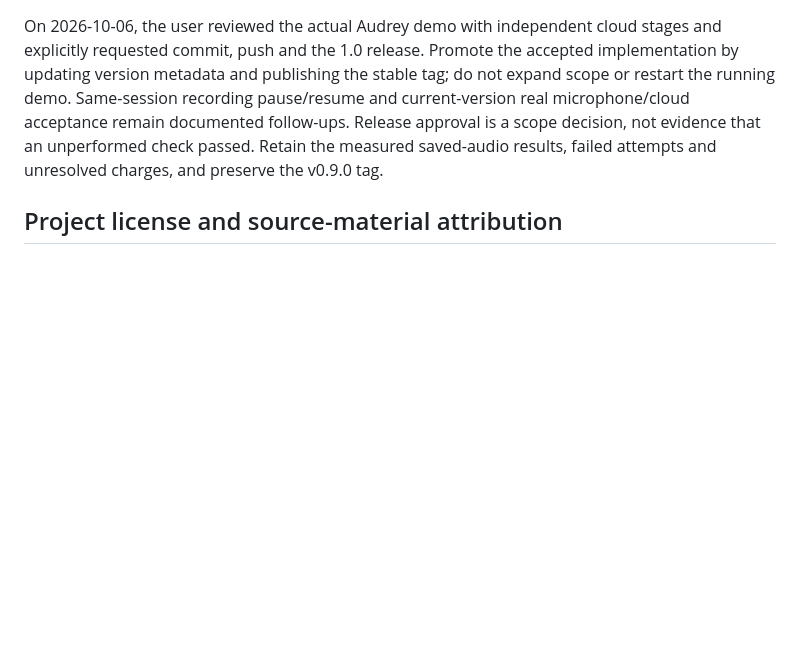
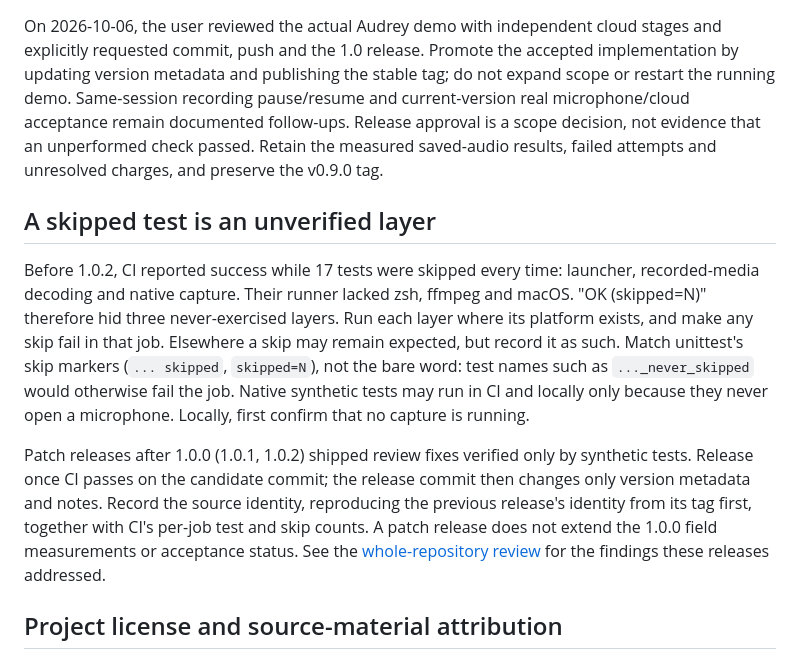
Before and after one commit to nishio/live-lecture-translation, a Markdown page: wiki/engineering-decisions.md, the part around the change. GitHub-like rendering; blank space fills up the shorter version.

Commit message:
docs: file back skipped-test and patch-release practice
Co-Authored-By: Claude Opus 5.5 <noreply@anthropic.com>

```diff
--- a/wiki/engineering-decisions.md
+++ b/wiki/engineering-decisions.md
@@ -160,6 +160,12 @@ Synthetic checks and a targeted translation comparison support their measured la
 
 On 2026-10-06, the user reviewed the actual Audrey demo with independent cloud stages and explicitly requested commit, push and the 1.0 release. Promote the accepted implementation by updating version metadata and publishing the stable tag; do not expand scope or restart the running demo. Same-session recording pause/resume and current-version real microphone/cloud acceptance remain documented follow-ups. Release approval is a scope decision, not evidence that an unperformed check passed. Retain the measured saved-audio results, failed attempts and unresolved charges, and preserve the v0.9.0 tag.
 
+## A skipped test is an unverified layer
+
+Before 1.0.2, CI reported success while 17 tests were skipped every time: launcher, recorded-media decoding and native capture. Their runner lacked zsh, ffmpeg and macOS. "OK (skipped=N)" therefore hid three never-exercised layers. Run each layer where its platform exists, and make any skip fail in that job. Elsewhere a skip may remain expected, but record it as such. Match unittest's skip markers (`... skipped`, `skipped=N`), not the bare word: test names such as `..._never_skipped` would otherwise fail the job. Native synthetic tests may run in CI and locally only because they never open a microphone. Locally, first confirm that no capture is running.
+
+Patch releases after 1.0.0 (1.0.1, 1.0.2) shipped review fixes verified only by synthetic tests. Release once CI passes on the candidate commit; the release commit then changes only version metadata and notes. Record the source identity, reproducing the previous release's identity from its tag first, together with CI's per-job test and skip counts. A patch release does not extend the 1.0.0 field measurements or acceptance status. See the [whole-repository review](review-2026-10-06.md) for the findings these releases addressed.
+
 ## Project license and source-material attribution
 
 The project uses [GNU AGPL version 3 only](../LICENSE) (`AGPL-3.0-only`), except where otherwise noted, following the user's 2026-10-05 license selection. Keep both README license sections consistent. The [Audrey sample](../samples/audrey-plurality-seoul-2023/README.md) retains the source material's CC BY attribution, uncertainty and transformation notices; the application license does not replace those terms. This change is recorded after the extracted v0.9.0 baseline without moving that tag.
```
Also changed, not shown: wiki/index.md (+1 -0 lines), wiki/log.md (+4 -0 lines).
